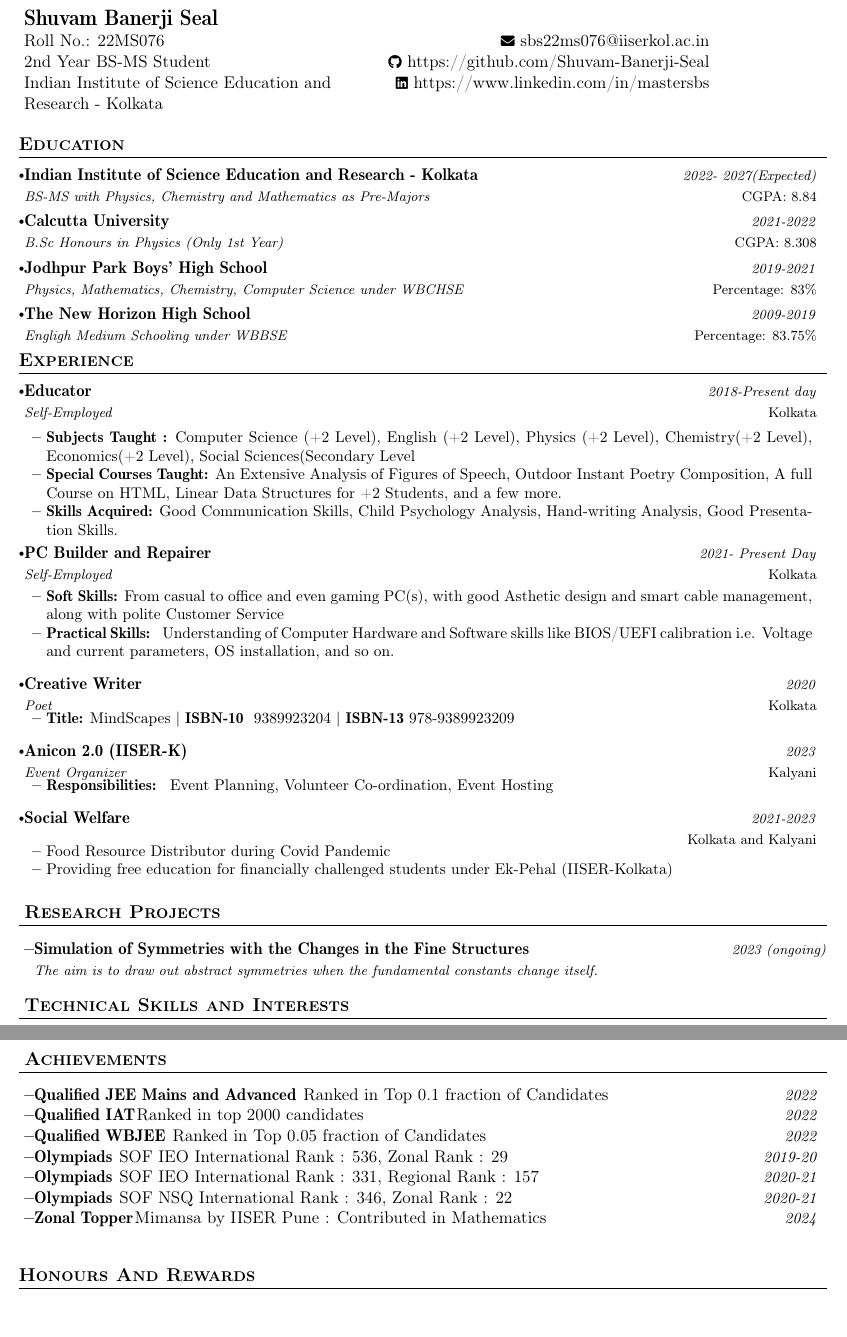
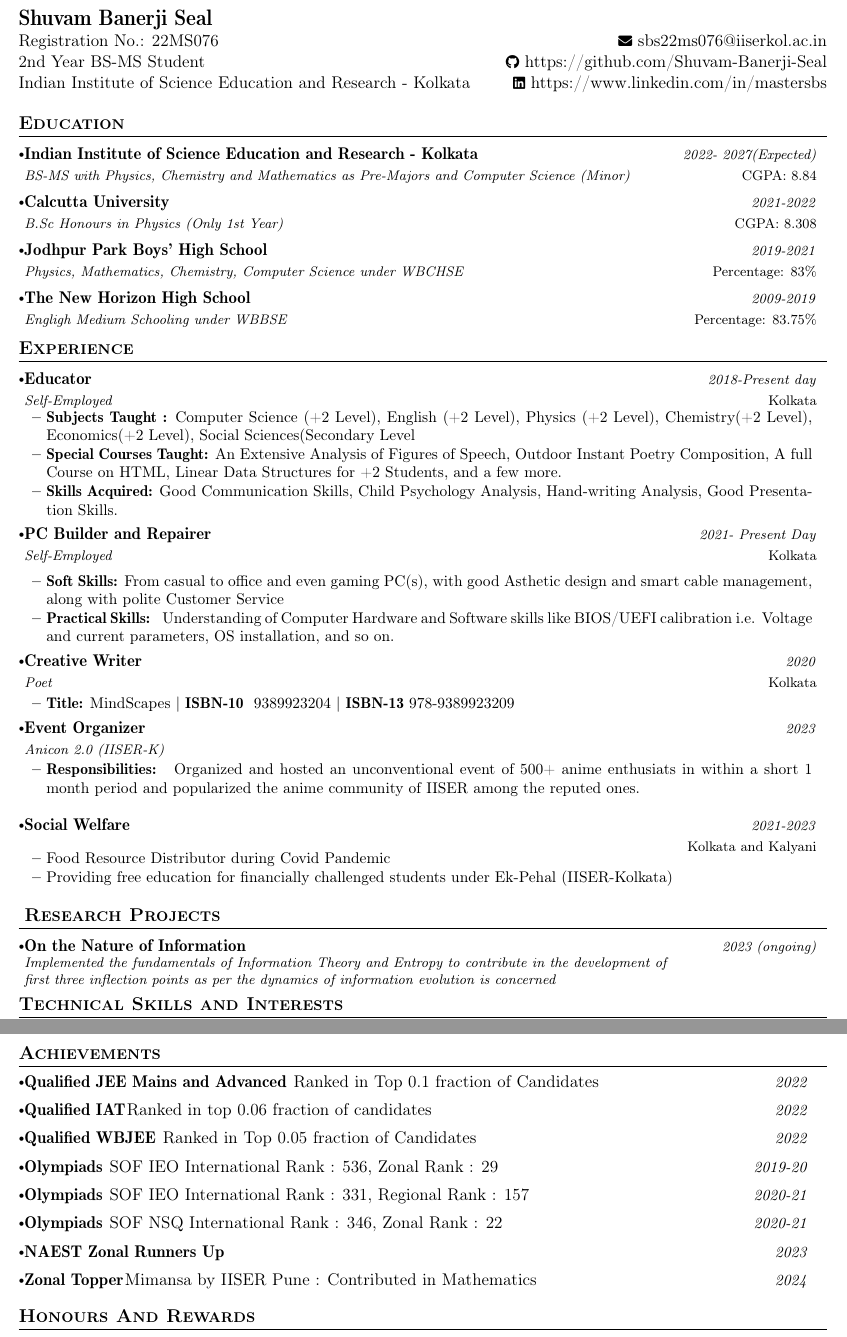
Before and after one commit to Shuvam-Banerji-Seal/My-CV, a LaTeX CV (Shuvam Banerji Seal_ Resume/main.tex): two parts of pages 1 and 2 of 2, joined at a grey line, cut so that both start at the same text, the shorter picture padded with empty space. Compiled offline with pdfLaTeX.

Commit message:
Update main.tex

```diff
--- a/Shuvam Banerji Seal_ Resume/main.tex
+++ b/Shuvam Banerji Seal_ Resume/main.tex
@@ -7,6 +7,7 @@
 \usepackage[empty]{fullpage}
 \usepackage{wrapfig}
 \usepackage{lipsum}
+\usepackage{wrapfig}
 \usepackage{tabularx}
 \usepackage{titlesec}
 \usepackage{geometry}
@@ -61,7 +62,7 @@
 % Custom commands
 \newcommand{\resumeItem}[2]{
   \item{
-    \textbf{#1}{\hspace{0.5mm}#2 \vspace{-0.5mm}}
+    \textbf{#1}{\hspace{1.5mm}#2 \vspace{-0.5mm}}
   }
 }
 
@@ -137,10 +138,10 @@
 \parbox{2.35cm}{%
 %\includegraphics[width=2cm,clip]{dp2.png}
 }
-\parbox{\dimexpr\linewidth-2.8cm\relax}{
+\parbox{\dimexpr\linewidth-0.0cm\relax}{
 \begin{tabularx}{\linewidth}{L r} \\
   \textbf{\Large \name} & \\
-  {Roll No.: \roll} & \href{mailto:\emaila}{\raisebox{0.0\height}{\footnotesize \faEnvelope}\ {\emaila}} \\
+  {Registration No.: \roll} & \href{mailto:\emaila}{\raisebox{0.0\height}{\footnotesize \faEnvelope}\ {\emaila}} \\
   \course &  \href{https://github.com/Shuvam-Banerji-Seal}{\raisebox{0.0\height}{\footnotesize \faGithub}\ {https://github.com/Shuvam-Banerji-Seal}} \\
   {Indian Institute of Science Education and Research - Kolkata} & \href{https://www.linkedin.com/in/mastersbs}{\raisebox{0.0\height}{\footnotesize \faLinkedin}\ {https://www.linkedin.com/in/mastersbs}}
 \end{tabularx}
@@ -157,7 +158,7 @@
   \resumeSubHeadingListStart
     \resumeSubheading
       {Indian Institute of Science Education and Research - Kolkata}{CGPA: 8.84}
-      {BS-MS with Physics, Chemistry and Mathematics as Pre-Majors}{2022- 2027(Expected)}
+      {BS-MS with Physics, Chemistry and Mathematics as Pre-Majors and Computer Science (Minor)}{2022- 2027(Expected)}
     \resumeSubheading
       {Calcutta University}{CGPA: 8.308}
       {B.Sc Honours in Physics (Only 1st Year)}{2021-2022}
@@ -195,52 +196,45 @@
     \item \textbf{Soft Skills: }{From casual to office and even gaming PC(s), with good Asthetic design and smart cable management, along with polite Customer Service}
     \item \textbf{Practical Skills: } Understanding of Computer Hardware and Software skills like BIOS/UEFI calibration i.e. Voltage and current parameters, OS installation, and so on.
     \resumeItemListEnd
-
+    \vspace{-3.0mm}
     \resumeSubheading
       {Creative Writer}{Kolkata}
       {Poet}{2020}
-      \vspace{-2.0mm}
+      \vspace{-1.0mm}
       \resumeItemListStart
     \item \textbf{Title: }MindScapes | \textbf{ISBN-10 } 9389923204 | \textbf{ISBN-13} 978-9389923209
     \resumeItemListEnd
-
+    \vspace{-3.0mm}
     \resumeSubheading
-      {Anicon 2.0 (IISER-K)}{Kalyani}
-      {Event Organizer}{2023}
-      \vspace{-2.0mm}
+      {Event Organizer}{}
+      {Anicon 2.0 (IISER-K)}{2023}
+      \vspace{-1.0mm}
       \resumeItemListStart
-    \item \textbf{Responsibilities: } Event Planning, Volunteer Co-ordination, Event Hosting
+    \item \textbf{Responsibilities: } Organized and hosted an unconventional event of 500+ anime enthusiats in within a short 1 month period and popularized the anime community of IISER among the reputed ones.
     \resumeItemListEnd
 
     \resumeSubheading
       {Social Welfare}{Kolkata and Kalyani}
       {}{2021-2023}
-      \vspace{-2.0mm}
+      \vspace{-3.0mm}
       \resumeItemListStart
     \item Food Resource Distributor during Covid Pandemic
     \item Providing free education for financially challenged students under Ek-Pehal (IISER-Kolkata)
     \resumeItemListEnd
 
 
-
+\vspace{-2.0mm}
 %-----------PROJECTS-----------------
 \section{\textbf{Research Projects}}
-\resumeSubHeadingListStart
+\vspace{-3.0mm}
+\resumeProject
+{On the Nature of Information} % Project Name
+{\begin{minipage}{0.8\linewidth}
+Implemented the fundamentals of Information Theory and Entropy to contribute in the development of first three inflection points as per the dynamics of information evolution is concerned
+\end{minipage}} % Project Description
+{2023 (ongoing)} % Event Dates
 
-    \resumeProject
-      {Simulation of Symmetries with the Changes in the Fine Structures} %Project Name
-      {The aim is to draw out abstract symmetries when the fundamental constants change itself.} %Project Name, Location Name
-      {2023 (ongoing)} %Event Dates
-
-%      \resumeItemListStart
- %       \item {Python }
-  %      \item {More description on the project(The output you achieved by working on the project)}
-   % \resumeItemListEnd
-    %\vspace{-2mm}
-
-
-
-  \resumeSubHeadingListEnd
+\resumeSubHeadingListEnd
 \vspace{-5.5mm}
 
 
@@ -274,7 +268,7 @@
 \resumePOR{Qualified JEE Mains and Advanced} % Award
     {   Ranked in Top 0.1 fraction of Candidates} % Event
     {2022} %Event Year
-\resumePOR{Qualified IAT}{Ranked in top 2000 candidates}{2022}
+\resumePOR{Qualified IAT}{Ranked in top 0.06 fraction of candidates}{2022}
 
 \resumePOR{Qualified WBJEE} % Award
     {   Ranked in Top 0.05 fraction of Candidates} % Event
@@ -289,10 +283,16 @@
 \resumePOR{Olympiads} % Award
     { SOF NSQ International Rank : 346, Zonal Rank : 22} % Event
     {2020-21}
+    \resumePOR{NAEST Zonal Runners Up} % Award
+    {}
+    %\begin{minipage}{0.8\linewidth}
+    %Conducted and wrote well researched articles on %Physics experiments with \\ everyday object.
+    %\end{minipage}} % Event
+    {2023}
 \resumePOR{Zonal Topper} % Award
     {Mimansa by IISER Pune : Contributed in Mathematics} % Event
     {2024}
-\resumeSubHeadingListEnd
+
 
 \resumeSubHeadingListEnd
 
```
Also changed, not shown: Shuvam Banerji Seal_ Resume/main.tex (4 more changed lines).
